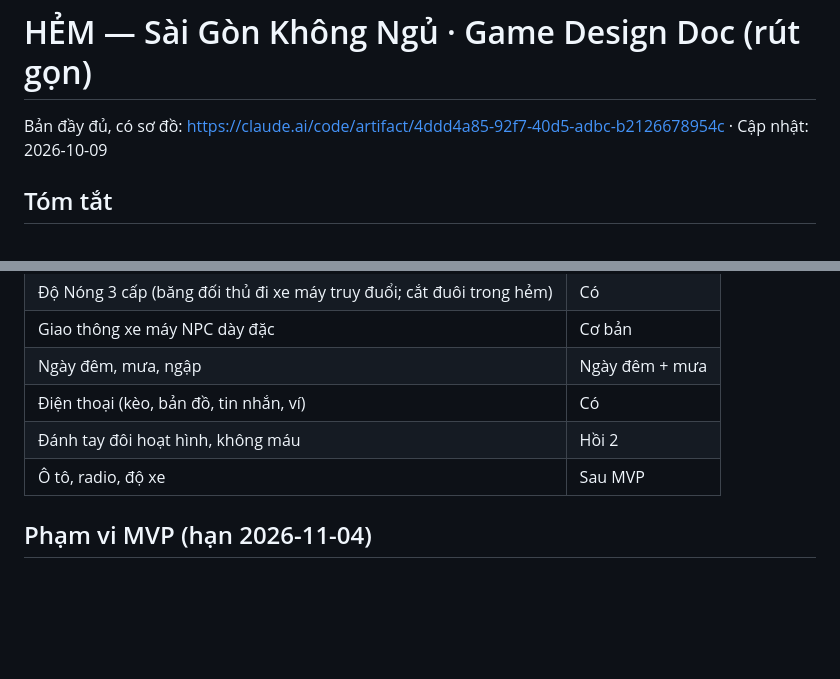
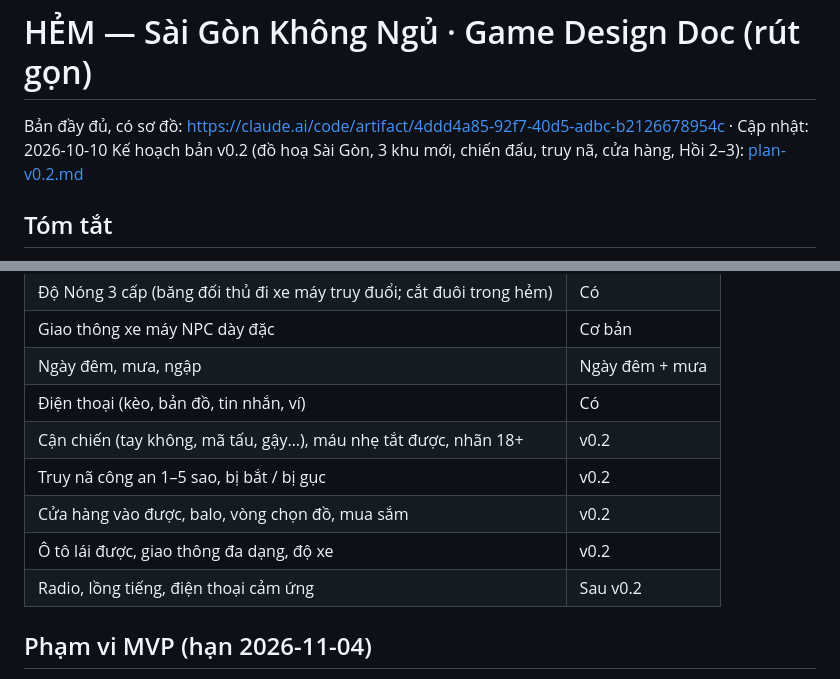
Before and after one commit to Kangnahyun23/HEM-Saigon-Never-Sleeps, a Markdown page: docs/gdd.md, 2 parts joined by grey strips. Rendered like a GitHub page; blank space fills up the shorter version.

```diff
--- a/docs/gdd.md
+++ b/docs/gdd.md
@@ -1,6 +1,7 @@
 # HẺM — Sài Gòn Không Ngủ · Game Design Doc (rút gọn)
 
-Bản đầy đủ, có sơ đồ: https://claude.ai/code/artifact/4ddd4a85-92f7-40d5-adbc-b2126678954c · Cập nhật: 2026-10-09
+Bản đầy đủ, có sơ đồ: https://claude.ai/code/artifact/4ddd4a85-92f7-40d5-adbc-b2126678954c · Cập nhật: 2026-10-10
+Kế hoạch bản v0.2 (đồ hoạ Sài Gòn, 3 khu mới, chiến đấu, truy nã, cửa hàng, Hồi 2–3): [plan-v0.2.md](plan-v0.2.md)
 
 ## Tóm tắt
 Game hành động thế giới mở góc nhìn thứ 3, cảm hứng GTA V, chạy trên trình duyệt. Người chơi lái **xe máy** xuyên phố và hẻm
@@ -35,8 +40,11 @@ Vòng lặp: nhận kèo trên điện thoại → chạy tới điểm hẹn
 | Giao thông xe máy NPC dày đặc | Cơ bản |
 | Ngày đêm, mưa, ngập | Ngày đêm + mưa |
 | Điện thoại (kèo, bản đồ, tin nhắn, ví) | Có |
-| Đánh tay đôi hoạt hình, không máu | Hồi 2 |
-| Ô tô, radio, độ xe | Sau MVP |
+| Cận chiến (tay không, mã tấu, gậy…), máu nhẹ tắt được, nhãn 18+ | v0.2 |
+| Truy nã công an 1–5 sao, bị bắt / bị gục | v0.2 |
+| Cửa hàng vào được, balo, vòng chọn đồ, mua sắm | v0.2 |
+| Ô tô lái được, giao thông đa dạng, độ xe | v0.2 |
+| Radio, lồng tiếng, điện thoại cảm ứng | Sau v0.2 |
 
 ## Phạm vi MVP (hạn 2026-11-04)
 - Khu ~600 × 600 m: khối nhà sinh tự động, 4–6 đường lớn, mạng hẻm, một ngôi chợ làm mốc
```
Also changed, not shown: other parts of docs/gdd.md (+18 -9 lines), CLAUDE.md (+4 -2 lines), docs/plan-v0.2.md (added, +226 -0 lines).
